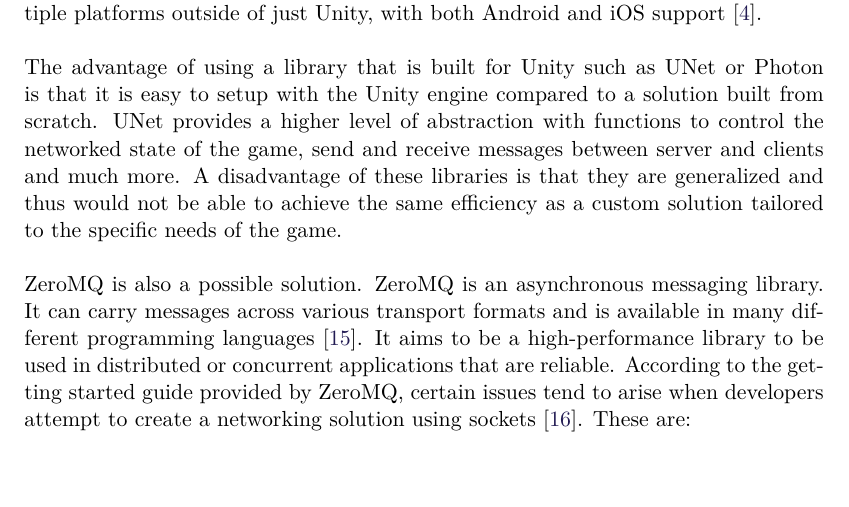
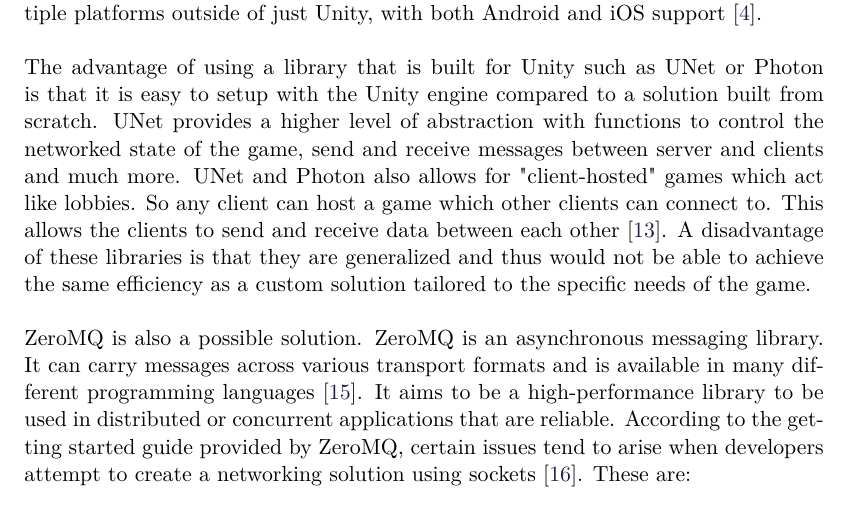
Before and after one commit to SW8-Bajs/report, a LaTeX thesis (master.tex, which reads sections/sprint-1/networking.tex): part of page 20 of 45, cut so that both start at the same text, the shorter picture padded with empty space. Compiled offline with pdfLaTeX.

Commit message:
written a bit about hosting "lobbies"

```diff
--- a/sections/sprint-1/networking.tex
+++ b/sections/sprint-1/networking.tex
@@ -14,6 +14,7 @@
 \\\\
 The advantage of using a library that is built for Unity such as UNet or Photon is that it is easy to setup with the Unity engine compared to a solution built from scratch.
 UNet provides a higher level of abstraction with functions to control the networked state of the game, send and receive messages between server and clients and much more.
+UNet and Photon also allows for "client-hosted" games which act like lobbies. So any client can host a game which other clients can connect to. This allows the clients to send and receive data between each other \cite{unityunet}.
 A disadvantage of these libraries is that they are generalized and thus would not be able to achieve the same efficiency as a custom solution tailored to the specific needs of the game.
 \\\\
 ZeroMQ is also a possible solution.
```
